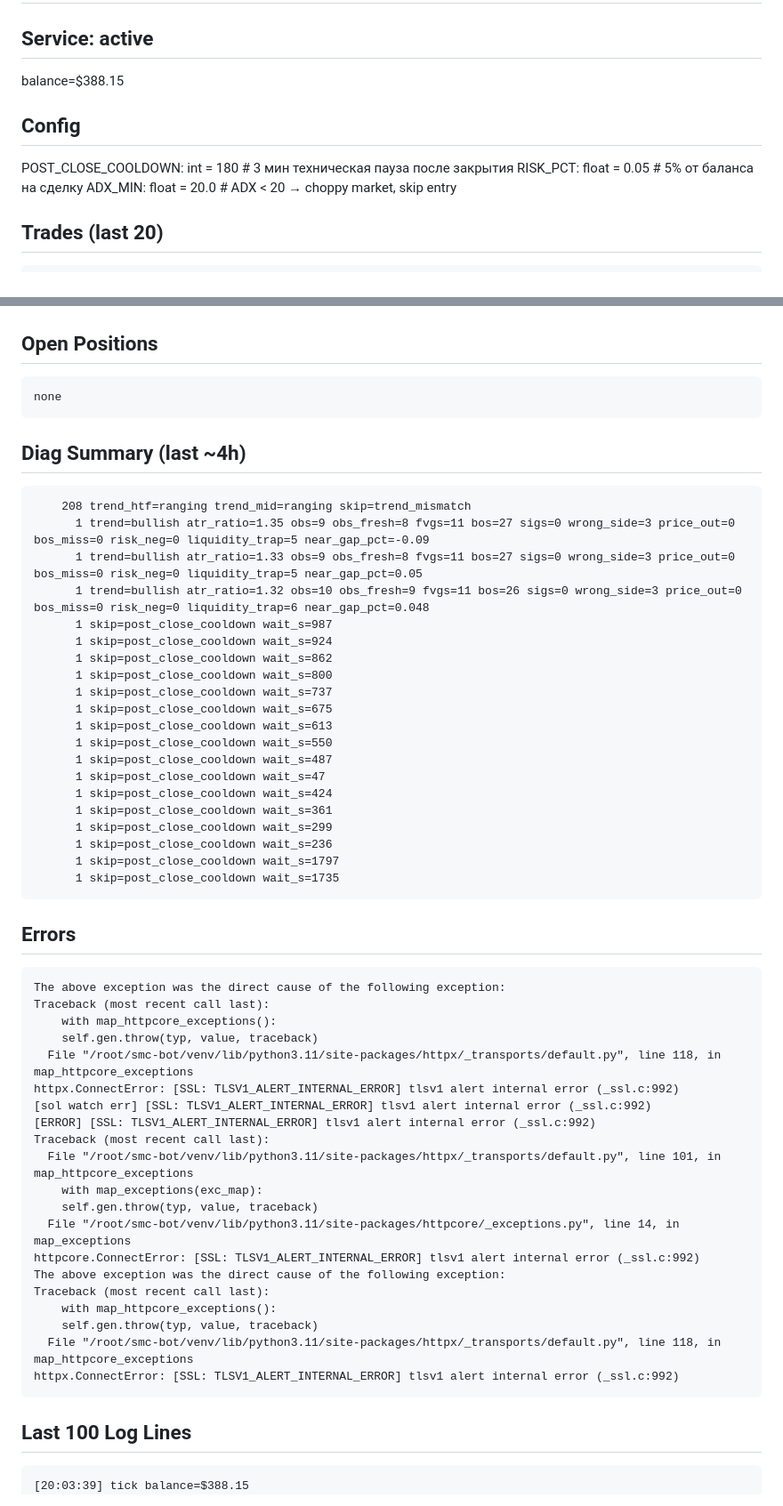
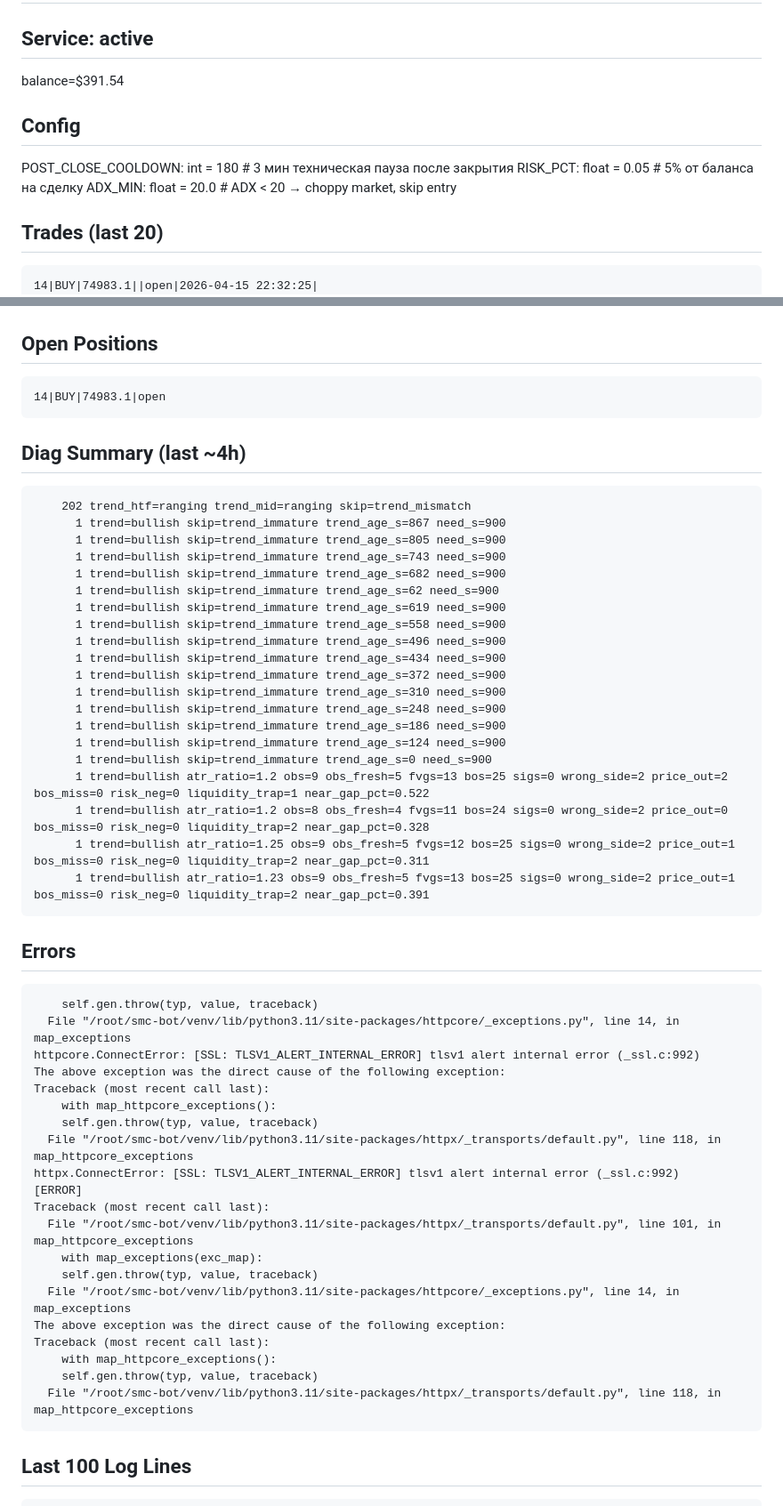
Before and after one commit to fatalatra/smc-bot, a Markdown page: reports/snapshot.md, 2 parts joined by grey strips. Shown at 89% size. Rendered like a GitHub page.

Commit message:
snapshot 2026-04-15_2255

````diff
--- a/reports/snapshot.md
+++ b/reports/snapshot.md
@@ -2,6 +2,6 @@
 
 ## Service: active
-balance=$388.15
+balance=$391.54
 
 ## Config
 POST_CLOSE_COOLDOWN: int = 180 # 3 мин техническая пауза после закрытия
@@ -10,6 +10,7 @@ ADX_MIN: float = 20.0 # ADX < 20 → choppy market, skip entry
 
 ## Trades (last 20)
 ```
+14|BUY|74983.1||open|2026-04-15 22:32:25|
 13|BUY|74275.5|-20.71|closed|2026-04-15 13:30:37|2026-04-15 15:30:56
 12|SELL|73899.1|39.1|closed|2026-04-15 06:09:07|2026-04-15 07:46:09
 11|BUY|74056.1|-3.16|closed|2026-04-14 19:38:54|2026-04-14 21:21:29
@@ -36,46 +37,35 @@ ADX_MIN: float = 20.0 # ADX < 20 → choppy market, skip entry
 
 ## Open Positions
 ```
-none
+14|BUY|74983.1|open
 ```
 
 ## Diag Summary (last ~4h)
 ```
-    208 trend_htf=ranging trend_mid=ranging skip=trend_mismatch
-      1 trend=bullish atr_ratio=1.35 obs=9 obs_fresh=8 fvgs=11 bos=27 sigs=0 wrong_side=3 price_out=0 bos_miss=0 risk_neg=0 liquidity_trap=5 near_gap_pct=-0.09
-      1 trend=bullish atr_ratio=1.33 obs=9 obs_fresh=8 fvgs=11 bos=27 sigs=0 wrong_side=3 price_out=0 bos_miss=0 risk_neg=0 liquidity_trap=5 near_gap_pct=0.05
-      1 trend=bullish atr_ratio=1.32 obs=10 obs_fresh=9 fvgs=11 bos=26 sigs=0 wrong_side=3 price_out=0 bos_miss=0 risk_neg=0 liquidity_trap=6 near_gap_pct=0.048
-      1 skip=post_close_cooldown wait_s=987
-      1 skip=post_close_cooldown wait_s=924
-      1 skip=post_close_cooldown wait_s=862
-      1 skip=post_close_cooldown wait_s=800
-      1 skip=post_close_cooldown wait_s=737
-      1 skip=post_close_cooldown wait_s=675
-      1 skip=post_close_cooldown wait_s=613
-      1 skip=post_close_cooldown wait_s=550
-      1 skip=post_close_cooldown wait_s=487
-      1 skip=post_close_cooldown wait_s=47
-      1 skip=post_close_cooldown wait_s=424
-      1 skip=post_close_cooldown wait_s=361
-      1 skip=post_close_cooldown wait_s=299
-      1 skip=post_close_cooldown wait_s=236
-      1 skip=post_close_cooldown wait_s=1797
-      1 skip=post_close_cooldown wait_s=1735
+    202 trend_htf=ranging trend_mid=ranging skip=trend_mismatch
+      1 trend=bullish skip=trend_immature trend_age_s=867 need_s=900
+      1 trend=bullish skip=trend_immature trend_age_s=805 need_s=900
+      1 trend=bullish skip=trend_immature trend_age_s=743 need_s=900
+      1 trend=bullish skip=trend_immature trend_age_s=682 need_s=900
+      1 trend=bullish skip=trend_immature trend_age_s=62 need_s=900
+      1 trend=bullish skip=trend_immature trend_age_s=619 need_s=900
+      1 trend=bullish skip=trend_immature trend_age_s=558 need_s=900
+      1 trend=bullish skip=trend_immature trend_age_s=496 need_s=900
+      1 trend=bullish skip=trend_immature trend_age_s=434 need_s=900
+      1 trend=bullish skip=trend_immature trend_age_s=372 need_s=900
+      1 trend=bullish skip=trend_immature trend_age_s=310 need_s=900
+      1 trend=bullish skip=trend_immature trend_age_s=248 need_s=900
+      1 trend=bullish skip=trend_immature trend_age_s=186 need_s=900
+      1 trend=bullish skip=trend_immature trend_age_s=124 need_s=900
+      1 trend=bullish skip=trend_immature trend_age_s=0 need_s=900
+      1 trend=bullish atr_ratio=1.2 obs=9 obs_fresh=5 fvgs=13 bos=25 sigs=0 wrong_side=2 price_out=2 bos_miss=0 risk_neg=0 liquidity_trap=1 near_gap_pct=0.522
+      1 trend=bullish atr_ratio=1.2 obs=8 obs_fresh=4 fvgs=11 bos=24 sigs=0 wrong_side=2 price_out=0 bos_miss=0 risk_neg=0 liquidity_trap=2 near_gap_pct=0.328
+      1 trend=bullish atr_ratio=1.25 obs=9 obs_fresh=5 fvgs=12 bos=25 sigs=0 wrong_side=2 price_out=1 bos_miss=0 risk_neg=0 liquidity_trap=2 near_gap_pct=0.311
+      1 trend=bullish atr_ratio=1.23 obs=9 obs_fresh=5 fvgs=13 bos=25 sigs=0 wrong_side=2 price_out=1 bos_miss=0 risk_neg=0 liquidity_trap=2 near_gap_pct=0.391
 ```
 
 ## Errors
 ```
-The above exception was the direct cause of the following exception:
-Traceback (most recent call last):
-    with map_httpcore_exceptions():
-    self.gen.throw(typ, value, traceback)
-  File "/root/smc-bot/venv/lib/python3.11/site-packages/httpx/_transports/default.py", line 118, in map_httpcore_exceptions
-httpx.ConnectError: [SSL: TLSV1_ALERT_INTERNAL_ERROR] tlsv1 alert internal error (_ssl.c:992)
-[sol watch err] [SSL: TLSV1_ALERT_INTERNAL_ERROR] tlsv1 alert internal error (_ssl.c:992)
-[ERROR] [SSL: TLSV1_ALERT_INTERNAL_ERROR] tlsv1 alert internal error (_ssl.c:992)
-Traceback (most recent call last):
-  File "/root/smc-bot/venv/lib/python3.11/site-packages/httpx/_transports/default.py", line 101, in map_httpcore_exceptions
-    with map_exceptions(exc_map):
     self.gen.throw(typ, value, traceback)
   File "/root/smc-bot/venv/lib/python3.11/site-packages/httpcore/_exceptions.py", line 14, in map_exceptions
 httpcore.ConnectError: [SSL: TLSV1_ALERT_INTERNAL_ERROR] tlsv1 alert internal error (_ssl.c:992)
@@ -85,9 +75,19 @@ Traceback (most recent call last):
     self.gen.throw(typ, value, traceback)
   File "/root/smc-bot/venv/lib/python3.11/site-packages/httpx/_transports/default.py", line 118, in map_httpcore_exceptions
 httpx.ConnectError: [SSL: TLSV1_ALERT_INTERNAL_ERROR] tlsv1 alert internal error (_ssl.c:992)
+[ERROR]
+Traceback (most recent call last):
+  File "/root/smc-bot/venv/lib/python3.11/site-packages/httpx/_transports/default.py", line 101, in map_httpcore_exceptions
+    with map_exceptions(exc_map):
+    self.gen.throw(typ, value, traceback)
+  File "/root/smc-bot/venv/lib/python3.11/site-packages/httpcore/_exceptions.py", line 14, in map_exceptions
+The above exception was the direct cause of the following exception:
+Traceback (most recent call last):
+    with map_httpcore_exceptions():
+    self.gen.throw(typ, value, traceback)
+  File "/root/smc-bot/venv/lib/python3.11/site-packages/httpx/_transports/default.py", line 118, in map_httpcore_exceptions
 ```
 
 ## Last 100 Log Lines
 ```
-[20:03:39] tick balance=$388.15
   diag: trend_htf=ranging trend_mid=ranging skip=trend_mismatch
````
Also changed, not shown: other parts of reports/snapshot.md (+94 -93 lines).
